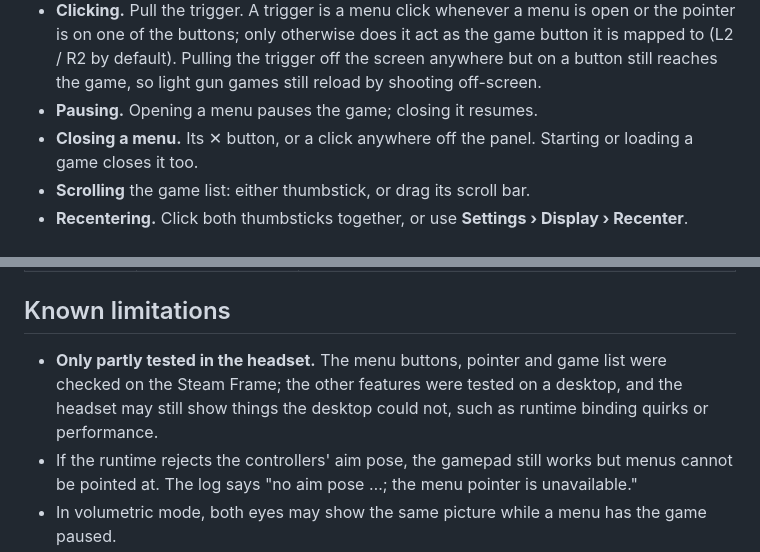
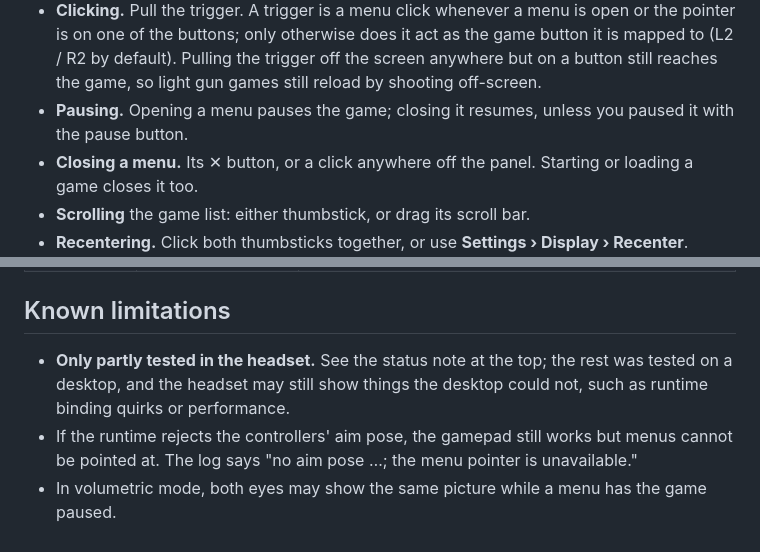
Before and after one commit to SPD13/arm-sx2-vr-steam-frame, a Markdown page: README.md, 2 parts joined by grey strips. GitHub-like rendering.

```diff
--- a/README.md
+++ b/README.md
@@ -65,7 +65,7 @@ Round buttons sit just outside the screen, on its right side, so they never cove
 
 - **Pointing.** As soon as a controller points away from the game picture, its beam shows, with a dot where it meets the screen's plane; while a menu is open the beam is always out. Only the controller you clicked with last is the pointer; the other one takes over when you pull its trigger.
 - **Clicking.** Pull the trigger. A trigger is a menu click whenever a menu is open or the pointer is on one of the buttons; only otherwise does it act as the game button it is mapped to (L2 / R2 by default). Pulling the trigger off the screen anywhere but on a button still reaches the game, so light gun games still reload by shooting off-screen.
-- **Pausing.** Opening a menu pauses the game; closing it resumes.
+- **Pausing.** Opening a menu pauses the game; closing it resumes, unless you paused it with the pause button.
 - **Closing a menu.** Its ✕ button, or a click anywhere off the panel. Starting or loading a game closes it too.
 - **Scrolling** the game list: either thumbstick, or drag its scroll bar.
 - **Recentering.** Click both thumbsticks together, or use **Settings › Display › Recenter**.
@@ -350,7 +350,7 @@ The host code is in [`host/`](host); ARMSX2 is the submodule [`external/armsx2`]
 
 ## Known limitations
 
-- **Only partly tested in the headset.** The menu buttons, pointer and game list were checked on the Steam Frame; the other features were tested on a desktop, and the headset may still show things the desktop could not, such as runtime binding quirks or performance.
+- **Only partly tested in the headset.** See the status note at the top; the rest was tested on a desktop, and the headset may still show things the desktop could not, such as runtime binding quirks or performance.
 - If the runtime rejects the controllers' aim pose, the gamepad still works but menus cannot be pointed at. The log says "no aim pose …; the menu pointer is unavailable."
 - In volumetric mode, both eyes may show the same picture while a menu has the game paused.
 - Flat mode still has the emulator draw both eyes, so it costs as much GPU time as volumetric.
```
Also changed, not shown: other parts of README.md (+6 -5 lines).
